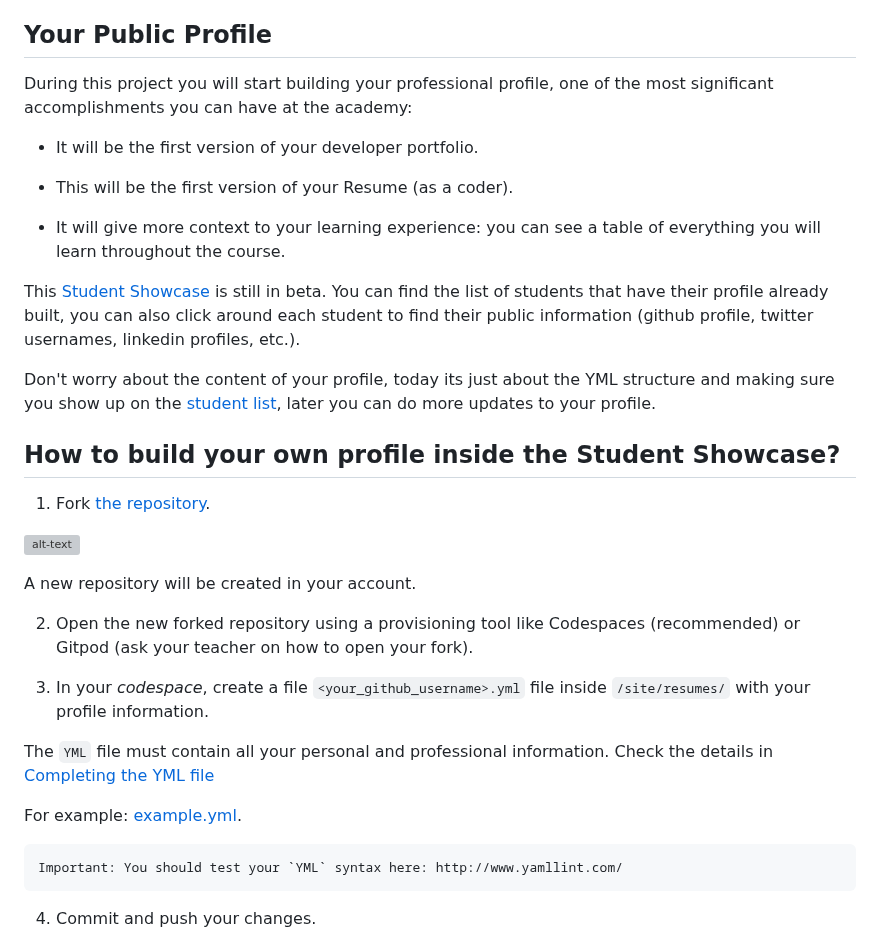
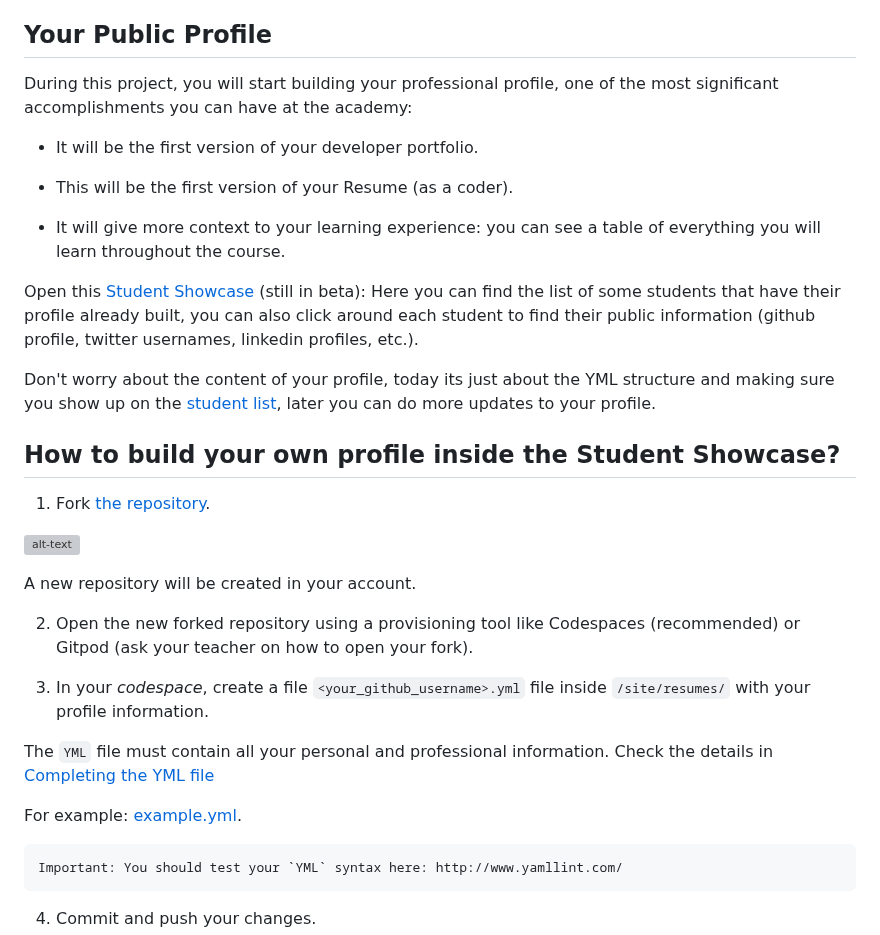
Before and after one commit to 4GeeksAcademy/learn-in-public, a Markdown page: README.md, the part around one of its changes. Drawn GitHub-style; grey boxes are pictures that could not be loaded.

```diff
--- a/README.md
+++ b/README.md
@@ -12,7 +12,7 @@ Git offers a way to push code to a repository without owning it, or even being i
 
 ## Your Public Profile
 
-During this project you will start building your professional profile, one of the most significant accomplishments you can have at the academy:
+During this project, you will start building your professional profile, one of the most significant accomplishments you can have at the academy:
 
 - It will be the first version of your developer portfolio.
 
@@ -20,7 +20,7 @@ During this project you will start building your professional profile, one of th
 
 - It will give more context to your learning experience: you can see a table of everything you will learn throughout the course.
 
-This [Student Showcase](https://sep.4geeksacademy.com/) is still in beta. You can find the list of students that have their profile already built, you can also click around each student to find their public information (github profile, twitter usernames, linkedin profiles, etc.).
+Open this [Student Showcase](https://sep.4geeksacademy.com/) (still in beta): Here you can find the list of some students that have their profile already built, you can also click around each student to find their public information (github profile, twitter usernames, linkedin profiles, etc.).
 
 Don't worry about the content of your profile, today its just about the YML structure and making sure you show up on the [student list](https://sep.4geeksacademy.com/), later you can do more updates to your profile.
 
```
Also changed, not shown: other parts of README.md (+4 -4 lines).
